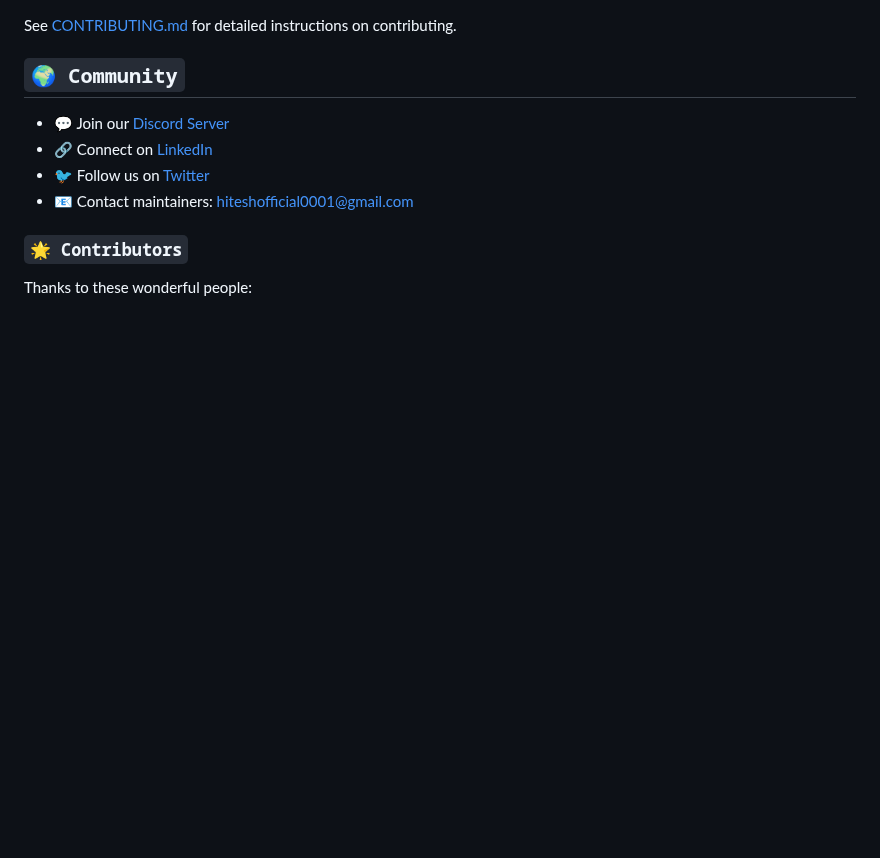
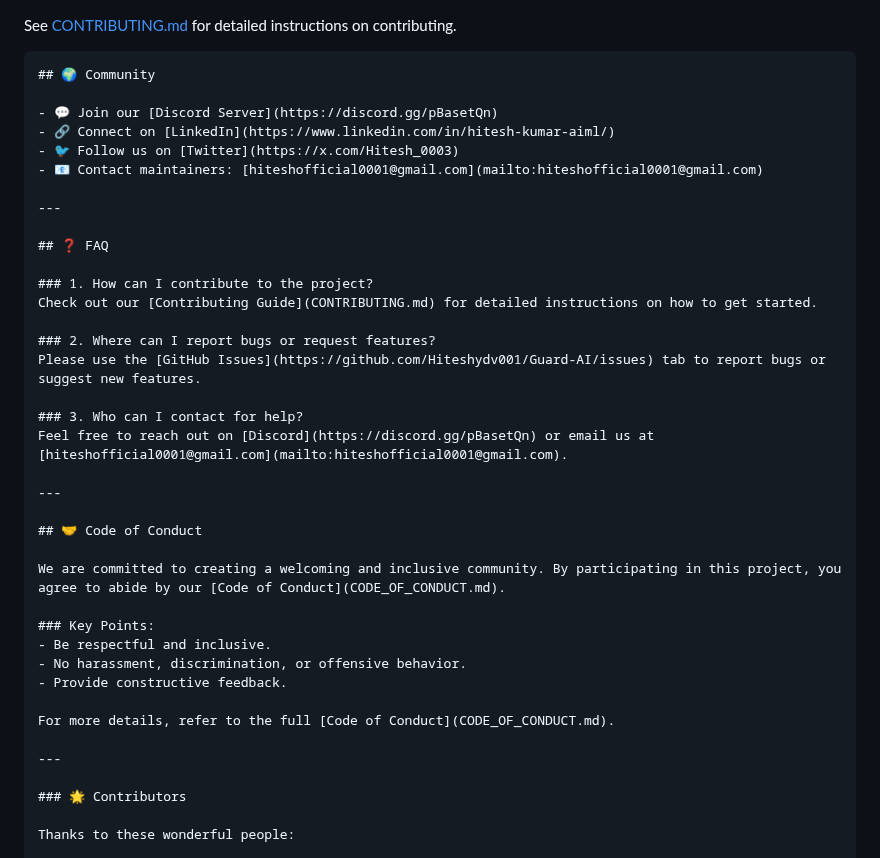
Before and after one commit to lickkc/Proctorshield, a Markdown page: CONTRIBUTING.md, the part around one of its changes. Rendered like a GitHub page; blank space fills up the shorter version.

Commit message:
Created a detailed section regarding contibution to CONTRIBUTING.md

````diff
--- a/CONTRIBUTING.md
+++ b/CONTRIBUTING.md
@@ -138,13 +211,41 @@ Watch our community demo:
 See [CONTRIBUTING.md](CONTRIBUTING.md) for detailed instructions on contributing.
-
-## `🌍 Community`
+```
+## 🌍 Community
 
 - 💬 Join our [Discord Server](https://discord.gg/pBasetQn)
 - 🔗 Connect on [LinkedIn](https://www.linkedin.com/in/hitesh-kumar-aiml/)
 - 🐦 Follow us on [Twitter](https://x.com/Hitesh_0003)
-- 📧 Contact maintainers: hiteshofficial0001@gmail.com
+- 📧 Contact maintainers: [hiteshofficial0001@gmail.com](mailto:hiteshofficial0001@gmail.com)
 
-### `🌟 Contributors`
+---
+
+## ❓ FAQ
+
+### 1. How can I contribute to the project?
+Check out our [Contributing Guide](CONTRIBUTING.md) for detailed instructions on how to get started.
+
+### 2. Where can I report bugs or request features?
+Please use the [GitHub Issues](https://github.com/Hiteshydv001/Guard-AI/issues) tab to report bugs or suggest new features.
+
+### 3. Who can I contact for help?
+Feel free to reach out on [Discord](https://discord.gg/pBasetQn) or email us at [hiteshofficial0001@gmail.com](mailto:hiteshofficial0001@gmail.com).
+
+---
+
+## 🤝 Code of Conduct
+
+We are committed to creating a welcoming and inclusive community. By participating in this project, you agree to abide by our [Code of Conduct](CODE_OF_CONDUCT.md).
+
+### Key Points:
+- Be respectful and inclusive.
+- No harassment, discrimination, or offensive behavior.
+- Provide constructive feedback.
+
+For more details, refer to the full [Code of Conduct](CODE_OF_CONDUCT.md).
+
+---
+
+### 🌟 Contributors
 
 Thanks to these wonderful people:
 
````
Also changed, not shown: other parts of CONTRIBUTING.md (+76 -3 lines).
